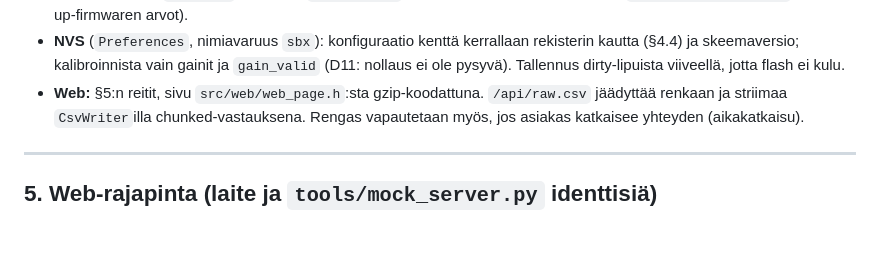
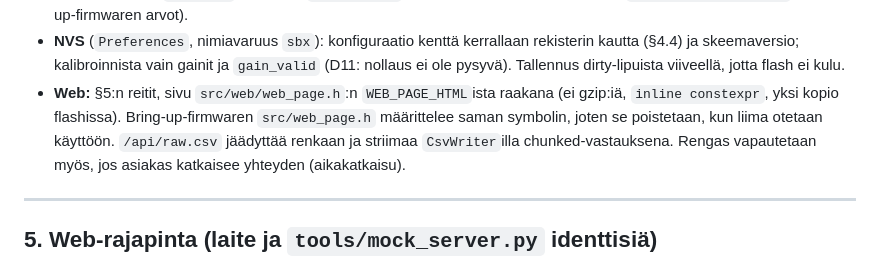
Before and after one commit to SpaceRodento/Suckboxx, a Markdown page: docs/firmware.md, the part around the change. Rendered like a GitHub page; blank space fills up the shorter version.

Commit message:
docs/firmware.md §4.9: web-sivu raakana (WP-5b:n toteutus), vanha web_page.h poistuu
Co-Authored-By: Claude Opus 5.5 <noreply@anthropic.com>

```diff
--- a/docs/firmware.md
+++ b/docs/firmware.md
@@ -407,7 +407,9 @@ Tiedostot `src/main.cpp` ja `src/hal/*` (Arduino-ESP32 2.0.17, ESPAsyncWebServer
 - **NVS** (`Preferences`, nimiavaruus `sbx`): konfiguraatio kenttä kerrallaan rekisterin
   kautta (§4.4) ja skeemaversio; kalibroinnista vain gainit ja `gain_valid` (D11: nollaus ei
   ole pysyvä). Tallennus dirty-lipuista viiveellä, jotta flash ei kulu.
-- **Web:** §5:n reitit, sivu `src/web/web_page.h`:sta gzip-koodattuna. `/api/raw.csv`
+- **Web:** §5:n reitit, sivu `src/web/web_page.h`:n `WEB_PAGE_HTML`ista raakana (ei gzip:iä,
+  `inline constexpr`, yksi kopio flashissa). Bring-up-firmwaren `src/web_page.h` määrittelee
+  saman symbolin, joten se poistetaan, kun liima otetaan käyttöön. `/api/raw.csv`
   jäädyttää renkaan ja striimaa `CsvWriter`illa chunked-vastauksena. Rengas vapautetaan
   myös, jos asiakas katkaisee yhteyden (aikakatkaisu).
 
```
